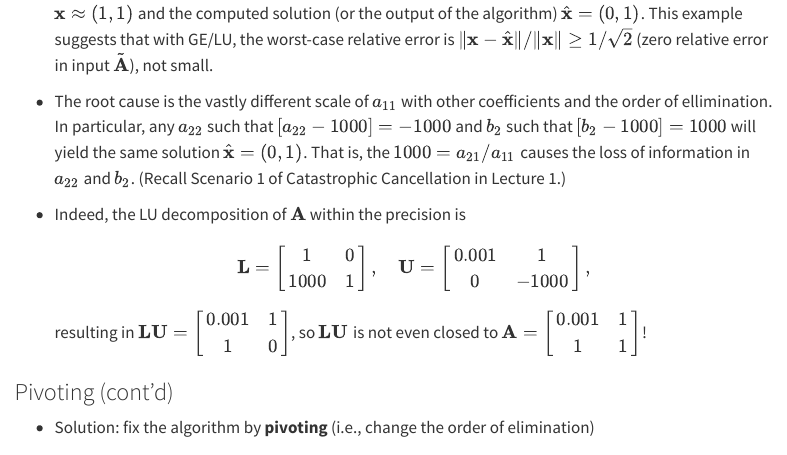
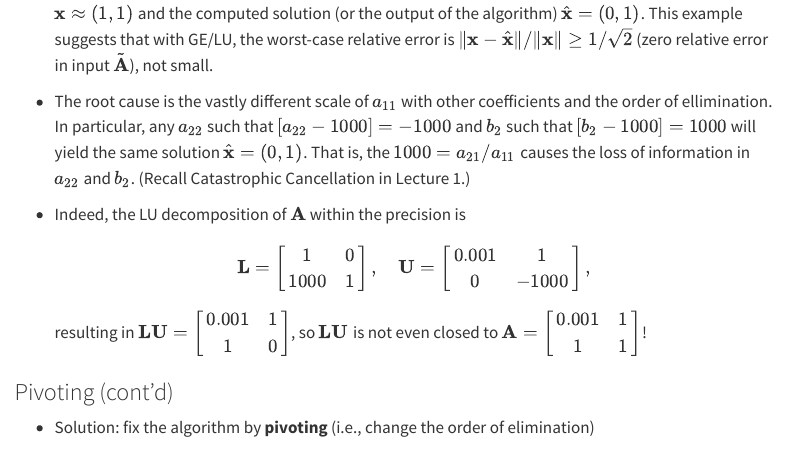
Before and after one commit to won-j/M1399_000100-lecture02, a Quarto document (gelu.qmd): the page in a window 1100 px wide, from 12630 px down. Rendered offline with R 4.5, knitr and Pandoc in place of Quarto, with nearby package versions; menus at the side of the page are left out; long lines of code are wrapped.

Commit message:
delete scenario 1

```diff
--- a/gelu.qmd
+++ b/gelu.qmd
@@ -568,7 +568,7 @@
 
 - The root cause is the vastly different scale of $a_{11}$ with other coefficients and the order of ellimination. In particular, any $a_{22}$ such that $[a_{22} - 1000] = -1000$ and $b_2$ such that $[b_2 - 1000] = 1000$ will yield the same solution $\hat{\mathbf{x}}=(0, 1)$.
 That is, the $1000 = a_{21}/a_{11}$ causes the loss of information in $a_{22}$ and $b_2$.
-(Recall Scenario 1 of Catastrophic Cancellation in Lecture 1.)
+(Recall Catastrophic Cancellation in Lecture 1.)
 
 - Indeed, the LU decomposition of $\mathbf{A}$ within the precision is
 $$
```
